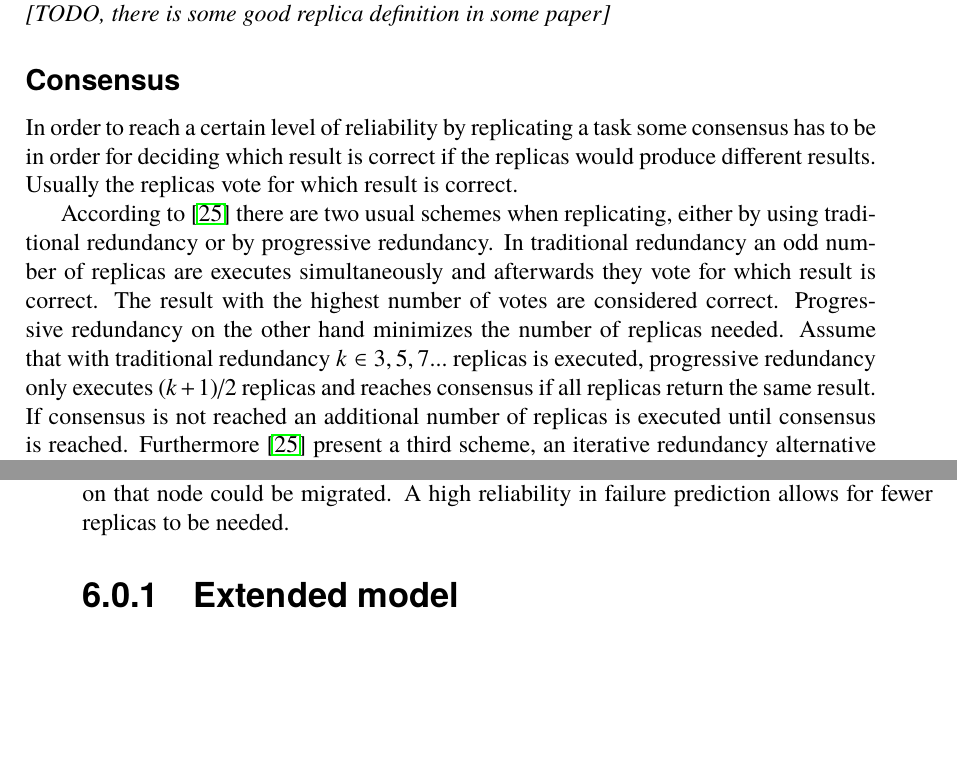
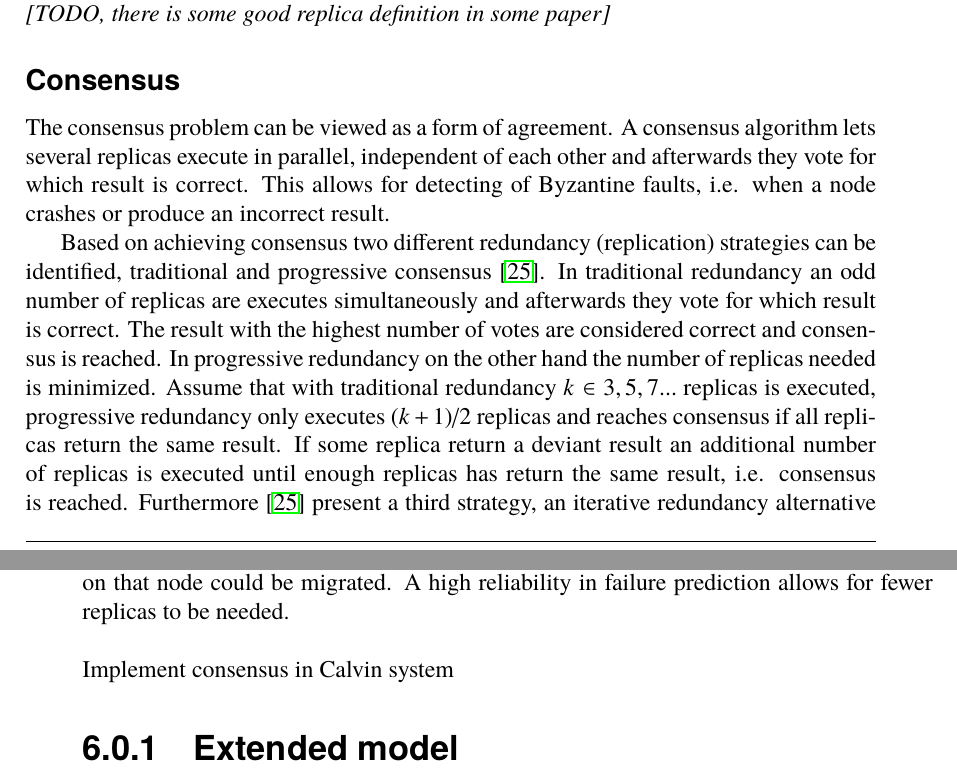
Before and after one commit to PStahl/master_thesis, a LaTeX thesis (report.tex): two parts of pages 18 and 35 of 62, joined at a grey line, cut so that both start at the same text, the shorter picture padded with empty space. Compiled offline with pdfLaTeX.

Commit message:
Rearranged consensus, related work

```diff
--- a/report.tex
+++ b/report.tex
@@ -304,10 +304,11 @@ A replica of a task, is an exact copy of the task, running in parallel. [TODO, t
 \end{definition}
 
 \subsubsection*{Consensus}
-In order to reach a certain level of reliability by replicating a task some consensus has to be in order for deciding which result is correct if the replicas would produce different results. Usually the replicas vote for which result is correct. %TODO Is there other ways?
+The consensus problem can be viewed as a form of agreement. A consensus algorithm lets several replicas execute in parallel, independent of each other and afterwards they vote for which result is correct. This allows for detecting of Byzantine faults, i.e. when a node crashes or produce an incorrect result.
 
-According to \cite{selfAdaptRel} there are two usual schemes when replicating, either by using traditional redundancy or by progressive redundancy. In traditional redundancy an odd number of replicas are executes simultaneously and afterwards they vote for which result is correct. The result with the highest number of votes are considered correct. Progressive redundancy on the other hand minimizes the number of replicas needed. Assume that with traditional redundancy $k \in {3,5,7...}$ replicas is executed, progressive redundancy only executes $(k+1)/2$ replicas and reaches consensus if all replicas return the same result. If consensus is not reached an additional number of replicas is executed until consensus is reached.
-Furthermore \cite{selfAdaptRel} present a third scheme, an iterative redundancy alternative which focus is more on reaching a required level of reliability in comparison to reaching a certain level of consensus.
+Based on achieving consensus two different redundancy (replication) strategies can be identified, traditional and progressive consensus \cite{selfAdaptRel}. In traditional redundancy an odd number of replicas are executes simultaneously and afterwards they vote for which result is correct. The result with the highest number of votes are considered correct and consensus is reached. %TODO is consensus guaranteed?
+In progressive redundancy on the other hand the number of replicas needed is minimized. Assume that with traditional redundancy $k \in {3,5,7...}$ replicas is executed, progressive redundancy only executes $(k+1)/2$ replicas and reaches consensus if all replicas return the same result. If some replica return a deviant result an additional number of replicas is executed until enough replicas has return the same result, i.e. consensus is reached.
+Furthermore \cite{selfAdaptRel} present a third strategy, an iterative redundancy alternative which focus is more on reaching a required level of reliability in comparison to reaching a certain level of consensus.
 
 \section{Reliability} \label{sec:theory_reliability}
 Reliability in the context of software applications can have several meanings. One definition is that reliability is the probability that the system can run an entire task successfully \cite{taskAllocation}. A similar definition is that reliability is the ability of a software application, running in a certain environment, to maintain a performance level for a specified amount of time \cite{X}. Finally, it can also mean the probability that a task produces the correct result \cite{X}. \cite{surveyReliabilityDistr} defines a software application reliable if the following is achieved:
@@ -613,6 +613,8 @@ The above corresponds to the probability of the event “all the replicas and th
 Replication impose extra buden on the system as additional resources are needed and computational power is wasted. By combining checkpointing techniques with active replication, the number of replicas needed could possible be decreased. (\cite{adaptiveCheckPointAndRep} combines checkpointing and replication)
 \\\\
 Predict future failures - machine learning (many parameters could be taken into account), and when the probability of failure reaches above a certain threshold, the running tasks on that node could be migrated. A high reliability in failure prediction allows for fewer replicas to be needed.
+\\\\
+Implement consensus in Calvin system
 
 \subsection{Extended model}
 Reliability of server’s availability and scalability (such as File Server, DB servers, Web servers, and email servers, etc.), communication infrastructure, and connecting devices. \cite{surveyReliabilityDistr}
```
Also changed, not shown: report.tex (3 more changed lines).
